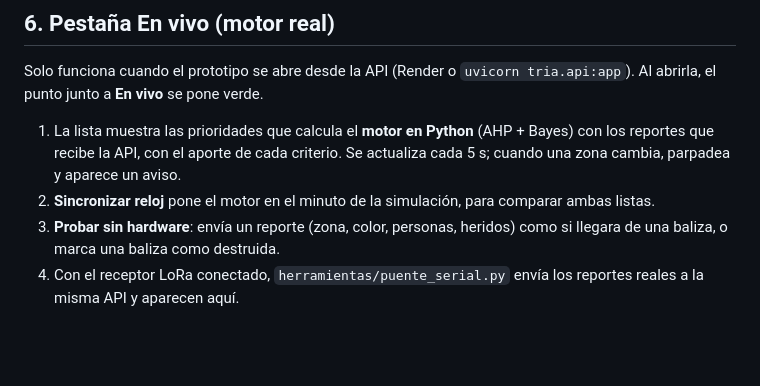
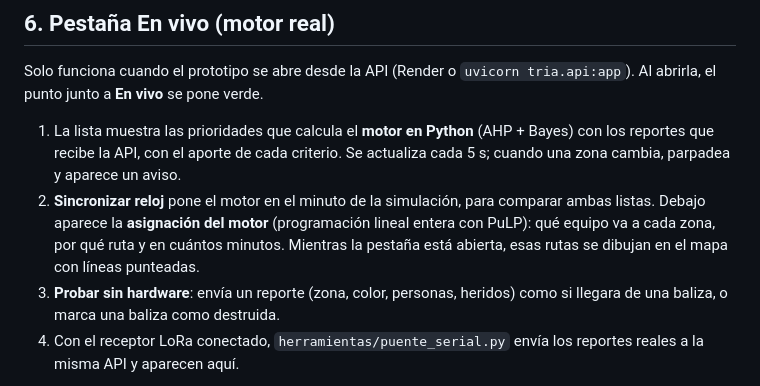
Before and after one commit to Duverney24/tria-rally2026, a Markdown page: docs/manual_de_uso.md, the part around the change. Drawn GitHub-style; blank space fills up the shorter version.

Commit message:
Manual: asignación del motor en la pestaña En vivo
Co-Authored-By: Claude Opus 5.5 <noreply@anthropic.com>
Claude-Session: https://claude.ai/code/session_01DsVdozgBpXyrY6azDYWwb4

```diff
--- a/docs/manual_de_uso.md
+++ b/docs/manual_de_uso.md
@@ -65,6 +65,7 @@ Solo funciona cuando el prototipo se abre desde la API (Render o `uvicorn tria.a
 
 1. La lista muestra las prioridades que calcula el **motor en Python** (AHP + Bayes) con los reportes que recibe la API, con el aporte de cada criterio. Se actualiza cada 5 s; cuando una zona cambia, parpadea y aparece un aviso.
 2. **Sincronizar reloj** pone el motor en el minuto de la simulación, para comparar ambas listas.
+   Debajo aparece la **asignación del motor** (programación lineal entera con PuLP): qué equipo va a cada zona, por qué ruta y en cuántos minutos. Mientras la pestaña está abierta, esas rutas se dibujan en el mapa con líneas punteadas.
 3. **Probar sin hardware**: envía un reporte (zona, color, personas, heridos) como si llegara de una baliza, o marca una baliza como destruida.
 4. Con el receptor LoRa conectado, `herramientas/puente_serial.py` envía los reportes reales a la misma API y aparecen aquí.
 
```
